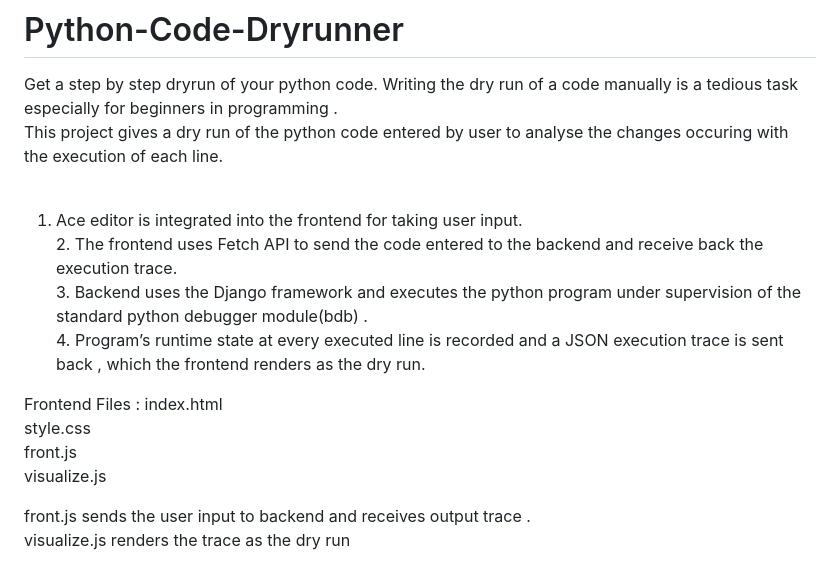
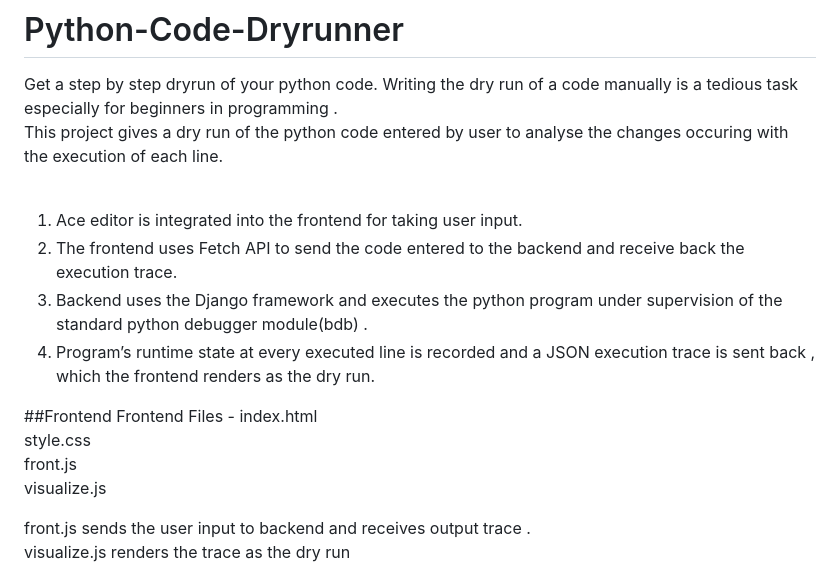
Before and after one commit to dsgreen2/Python-Code-Dryrunner, a Markdown page: README.md, the part around one of its changes. Rendered like a GitHub page.

```diff
--- a/README.md
+++ b/README.md
@@ -3,12 +3,13 @@
 Get a step by step dryrun of your python code.
 Writing the dry run of a code manually is a tedious task especially for beginners in programming .<br> This project gives a dry run of the python code entered by user to analyse the changes occuring with the execution of each line. <br><br>
 
-1. Ace editor is integrated into the frontend for taking user input.
-<br>2. The frontend uses Fetch API to send the code entered to the backend and receive back the execution trace.
-<br>3. Backend uses the Django framework and executes the python program under supervision of the standard python debugger module(bdb) .
-<br>4. Program’s runtime state at every executed line is recorded and a JSON execution trace is sent back , which the frontend renders as the dry run.<br>
+1. Ace editor is integrated into the frontend for taking user input.<br>
+2. The frontend uses Fetch API to send the code entered to the backend and receive back the execution trace.<br>
+3. Backend uses the Django framework and executes the python program under supervision of the standard python debugger module(bdb) .<br>
+4. Program’s runtime state at every executed line is recorded and a JSON execution trace is sent back , which the frontend renders as the dry run.<br>
 
-Frontend Files : index.html <br>style.css<br>front.js <br>visualize.js<br>
+##Frontend
+Frontend Files - index.html <br>style.css<br>front.js <br>visualize.js<br>
 
 front.js sends the user input to backend and receives output trace .<br>
 visualize.js renders the trace as the dry run<br>
```
Also changed, not shown: other parts of README.md (+1 -1 lines).
